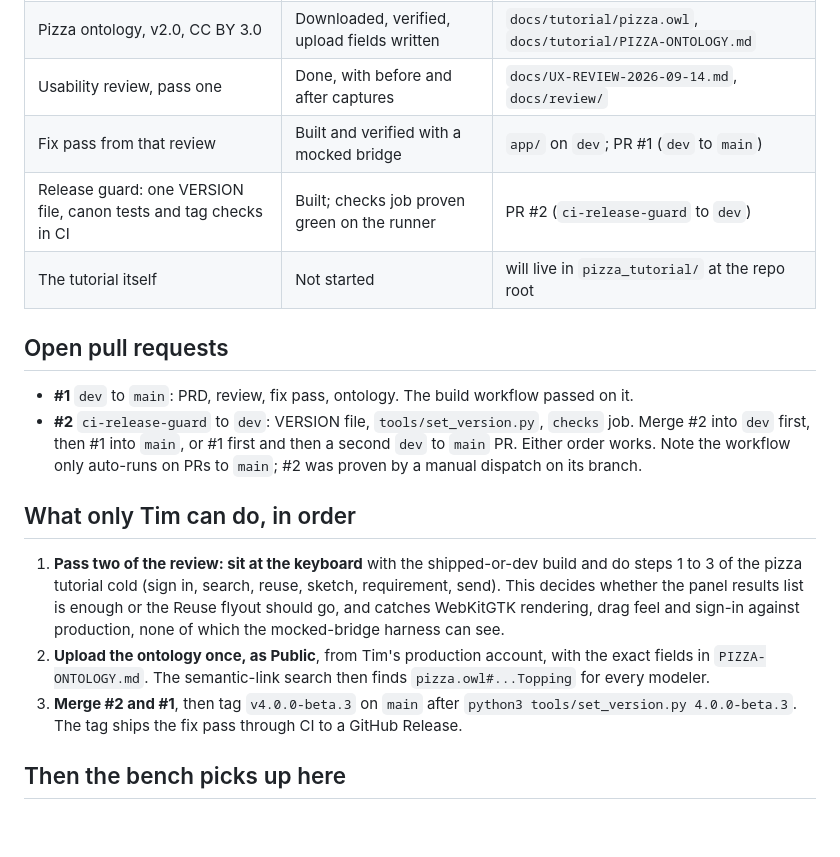
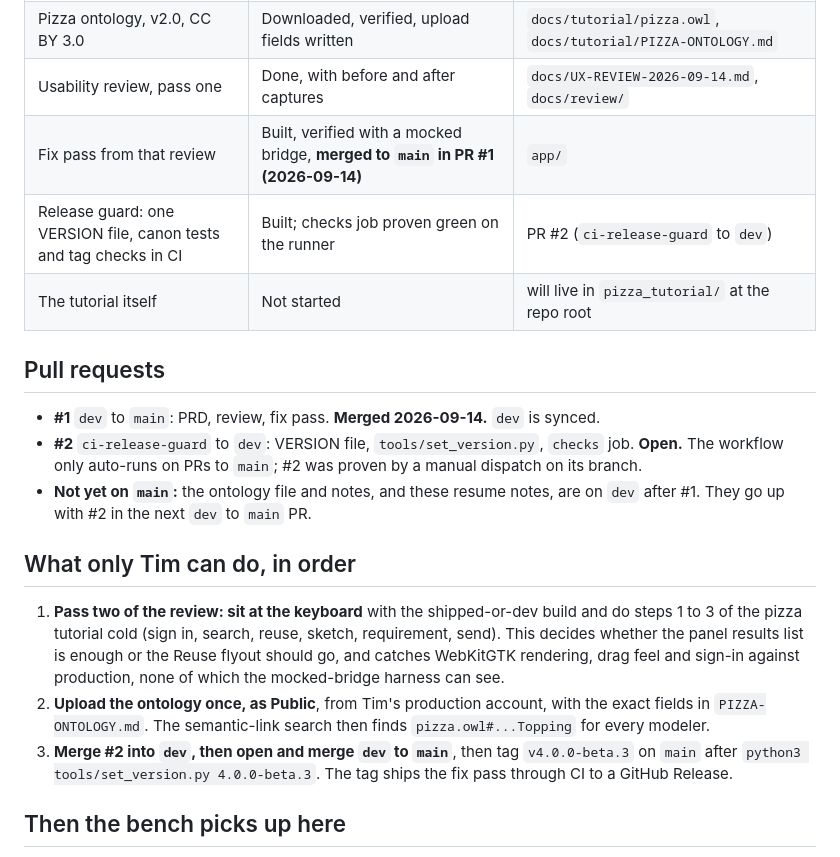
Before and after one commit to SemanticDataCharter/SDCBench, a Markdown page: docs/tutorial/RESUME.md, the part around the change. Drawn GitHub-style; blank space fills up the shorter version.

Commit message:
docs: resume notes, PR #1 is merged
Co-Authored-By: Claude Fable 5.1 <noreply@anthropic.com>
Claude-Session: https://claude.ai/code/session_018XMegEPv9U7nASKEiSxBkr

```diff
--- a/docs/tutorial/RESUME.md
+++ b/docs/tutorial/RESUME.md
@@ -10,17 +10,18 @@ here is on the public repo's `dev` branch unless it says otherwise.*
 | Tutorial PRD, "The Pizza Order" | Draft 1 with Tim's decisions folded in | `docs/tutorial/PRD.md` |
 | Pizza ontology, v2.0, CC BY 3.0 | Downloaded, verified, upload fields written | `docs/tutorial/pizza.owl`, `docs/tutorial/PIZZA-ONTOLOGY.md` |
 | Usability review, pass one | Done, with before and after captures | `docs/UX-REVIEW-2026-09-14.md`, `docs/review/` |
-| Fix pass from that review | Built and verified with a mocked bridge | `app/` on `dev`; PR #1 (`dev` to `main`) |
+| Fix pass from that review | Built, verified with a mocked bridge, **merged to `main` in PR #1 (2026-09-14)** | `app/` |
 | Release guard: one VERSION file, canon tests and tag checks in CI | Built; checks job proven green on the runner | PR #2 (`ci-release-guard` to `dev`) |
 | The tutorial itself | Not started | will live in `pizza_tutorial/` at the repo root |
 
-## Open pull requests
+## Pull requests
 
-- **#1** `dev` to `main`: PRD, review, fix pass, ontology. The build workflow passed on it.
-- **#2** `ci-release-guard` to `dev`: VERSION file, `tools/set_version.py`, `checks` job. Merge
-  #2 into `dev` first, then #1 into `main`, or #1 first and then a second `dev` to `main`
-  PR. Either order works. Note the workflow only auto-runs on PRs to `main`; #2 was proven by
-  a manual dispatch on its branch.
+- **#1** `dev` to `main`: PRD, review, fix pass. **Merged 2026-09-14.** `dev` is synced.
+- **#2** `ci-release-guard` to `dev`: VERSION file, `tools/set_version.py`, `checks` job.
+  **Open.** The workflow only auto-runs on PRs to `main`; #2 was proven by a manual dispatch
+  on its branch.
+- **Not yet on `main`:** the ontology file and notes, and these resume notes, are on `dev`
+  after #1. They go up with #2 in the next `dev` to `main` PR.
 
 ## What only Tim can do, in order
 
@@ -32,8 +33,9 @@ here is on the public repo's `dev` branch unless it says otherwise.*
 2. **Upload the ontology once, as Public**, from Tim's production account, with the exact
    fields in `PIZZA-ONTOLOGY.md`. The semantic-link search then finds `pizza.owl#...Topping`
    for every modeler.
-3. **Merge #2 and #1**, then tag `v4.0.0-beta.3` on `main` after `python3 tools/set_version.py
-   4.0.0-beta.3`. The tag ships the fix pass through CI to a GitHub Release.
+3. **Merge #2 into `dev`, then open and merge `dev` to `main`**, then tag `v4.0.0-beta.3`
+   on `main` after `python3 tools/set_version.py 4.0.0-beta.3`. The tag ships the fix pass
+   through CI to a GitHub Release.
 
 ## Then the bench picks up here
 
```
